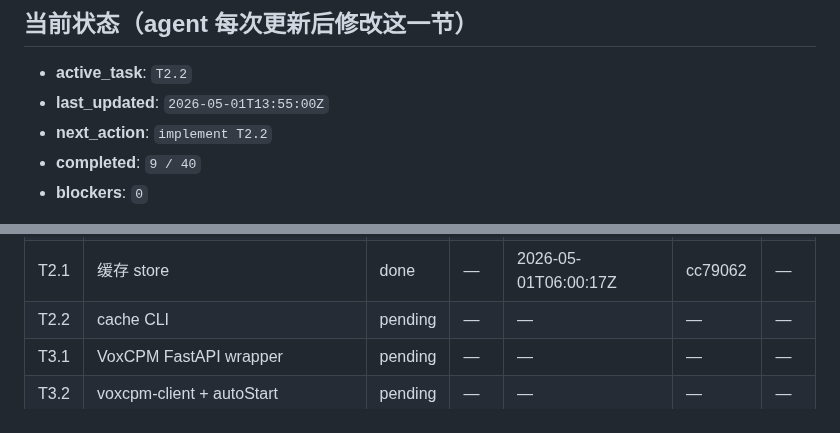
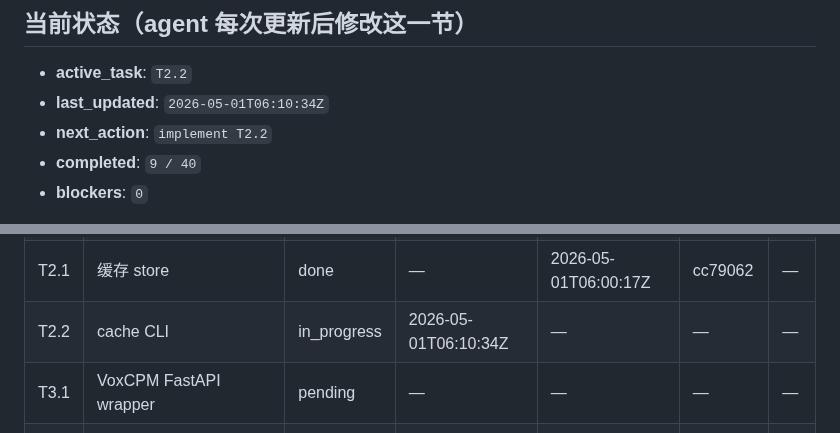
Before and after one commit to xslkim/AutoVideo, a Markdown page: PROGRESS.md, 2 parts joined by grey strips. Rendered like a GitHub page.

Commit message:
chore(T2.2): start

```diff
--- a/PROGRESS.md
+++ b/PROGRESS.md
@@ -7,7 +7,7 @@
 ## 当前状态（agent 每次更新后修改这一节）
 
 - **active_task**: `T2.2`
-- **last_updated**: `2026-05-01T13:55:00Z`
+- **last_updated**: `2026-05-01T06:10:34Z`
 - **next_action**: `implement T2.2`
 - **completed**: `9 / 40`
 - **blockers**: `0`
@@ -38,7 +38,7 @@
 | T1.4 | 资产 hash 复制 | done | — | 2026-05-01T05:10:20Z | 709d16c | — |
 | T1.5 | compile 命令组装 | done | — | 2026-05-01T05:47:24Z | 6a8df59 | — |
 | T2.1 | 缓存 store | done | — | 2026-05-01T06:00:17Z | cc79062 | — |
-| T2.2 | cache CLI | pending | — | — | — | — |
+| T2.2 | cache CLI | in_progress | 2026-05-01T06:10:34Z | — | — | — |
 | T3.1 | VoxCPM FastAPI wrapper | pending | — | — | — | — |
 | T3.2 | voxcpm-client + autoStart | pending | — | — | — | — |
 | T3.3 | ffmpeg helpers | pending | — | — | — | — |
```
